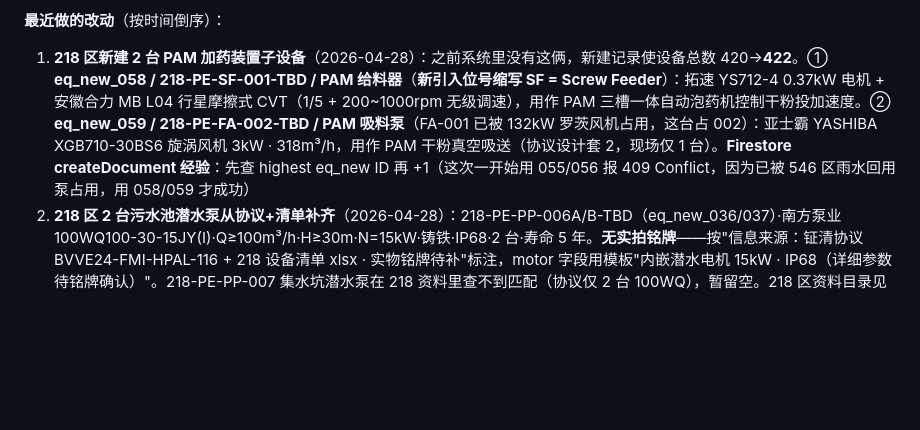
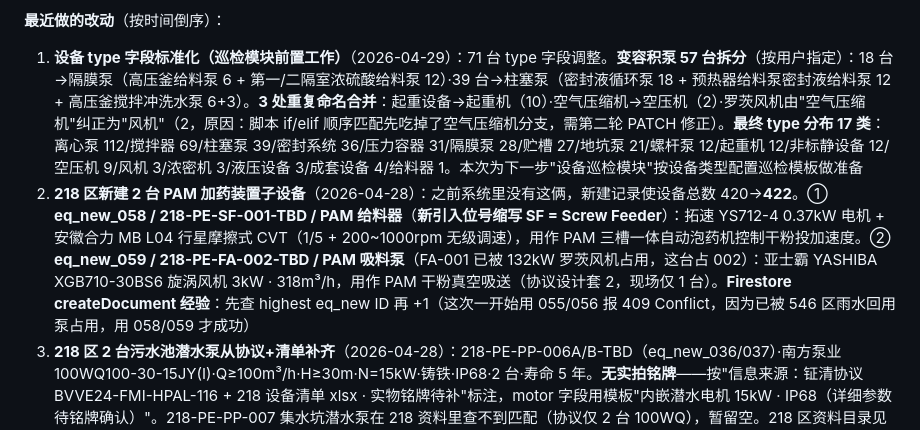
Before and after one commit to haoxinglong404/nickel-ems, a Markdown page: CLAUDE.md, the part around the change. GitHub-like rendering; blank space fills up the shorter version.

Commit message:
docs: log type field reclassification (prep for inspection module)
Co-Authored-By: Claude Opus 4.7 (1M context) <noreply@anthropic.com>

```diff
--- a/CLAUDE.md
+++ b/CLAUDE.md
@@ -240,7 +240,8 @@
 | `tool_reclassify_v10_20260423` | 历史 410 条 out 改为 consume（领用·不算待归还）|
 
 **最近做的改动**（按时间倒序）：
-1. **218 区新建 2 台 PAM 加药装置子设备**（2026-04-28）：之前系统里没有这俩，新建记录使设备总数 420→**422**。① **eq_new_058 / 218-PE-SF-001-TBD / PAM 给料器**（**新引入位号缩写 SF = Screw Feeder**）：拓速 YS712-4 0.37kW 电机 + 安徽合力 MB L04 行星摩擦式 CVT（1/5 + 200~1000rpm 无级调速），用作 PAM 三槽一体自动泡药机控制干粉投加速度。② **eq_new_059 / 218-PE-FA-002-TBD / PAM 吸料泵**（FA-001 已被 132kW 罗茨风机占用，这台占 002）：亚士霸 YASHIBA XGB710-30BS6 旋涡风机 3kW · 318m³/h，用作 PAM 干粉真空吸送（协议设计套 2，现场仅 1 台）。**Firestore createDocument 经验**：先查 highest eq_new ID 再 +1（这次一开始用 055/056 报 409 Conflict，因为已被 546 区雨水回用泵占用，用 058/059 才成功）
+1. **设备 type 字段标准化（巡检模块前置工作）**（2026-04-29）：71 台 type 字段调整。**变容积泵 57 台拆分**（按用户指定）：18 台→隔膜泵（高压釜给料泵 6 + 第一/二隔室浓硫酸给料泵 12）·39 台→柱塞泵（密封液循环泵 18 + 预热器给料泵密封液给料泵 12 + 高压釜搅拌冲洗水泵 6+3）。**3 处重复命名合并**：起重设备→起重机（10）·空气压缩机→空压机（2）·罗茨风机由"空气压缩机"纠正为"风机"（2，原因：脚本 if/elif 顺序匹配先吃掉了空气压缩机分支，需第二轮 PATCH 修正）。**最终 type 分布 17 类**：离心泵 112/搅拌器 69/柱塞泵 39/密封系统 36/压力容器 31/隔膜泵 28/贮槽 27/地坑泵 21/螺杆泵 12/起重机 12/非标静设备 12/空压机 9/风机 3/浓密机 3/液压设备 3/成套设备 4/给料器 1。本次为下一步"设备巡检模块"按设备类型配置巡检模板做准备
+2. **218 区新建 2 台 PAM 加药装置子设备**（2026-04-28）：之前系统里没有这俩，新建记录使设备总数 420→**422**。① **eq_new_058 / 218-PE-SF-001-TBD / PAM 给料器**（**新引入位号缩写 SF = Screw Feeder**）：拓速 YS712-4 0.37kW 电机 + 安徽合力 MB L04 行星摩擦式 CVT（1/5 + 200~1000rpm 无级调速），用作 PAM 三槽一体自动泡药机控制干粉投加速度。② **eq_new_059 / 218-PE-FA-002-TBD / PAM 吸料泵**（FA-001 已被 132kW 罗茨风机占用，这台占 002）：亚士霸 YASHIBA XGB710-30BS6 旋涡风机 3kW · 318m³/h，用作 PAM 干粉真空吸送（协议设计套 2，现场仅 1 台）。**Firestore createDocument 经验**：先查 highest eq_new ID 再 +1（这次一开始用 055/056 报 409 Conflict，因为已被 546 区雨水回用泵占用，用 058/059 才成功）
 2. **218 区 2 台污水池潜水泵从协议+清单补齐**（2026-04-28）：218-PE-PP-006A/B-TBD（eq_new_036/037）·南方泵业 100WQ100-30-15JY(I)·Q≥100m³/h·H≥30m·N=15kW·铸铁·IP68·2 台·寿命 5 年。**无实拍铭牌**——按"信息来源：钲清协议 BVVE24-FMI-HPAL-116 + 218 设备清单 xlsx · 实物铭牌待补"标注，motor 字段用模板"内嵌潜水电机 15kW · IP68（详细参数待铭牌确认）"。218-PE-PP-007 集水坑潜水泵在 218 资料里查不到匹配（协议仅 2 台 100WQ），暂留空。218 区资料目录见 `C:\\Users\\15576\\Desktop\\claude\\218设备资料收集_按设备分类\\` (18 设备分组 + 项目总资料)
 2. **218 区 3 台 PAM 搅拌器铭牌+技术协议补齐**（2026-04-28）：218-PE-AG-002A/B/C-TBD（eq_new_013~015）·钲清环保。name 由 `PAM搅拌器` → `PAM 搅拌器`（与 PAC 统一加空格）。motor：皖南 YE3-80M2-4 三相异步 0.75kW · 380V/50Hz · 1.8A · 1430rpm · IE3 82.5% · 6204 轴承 · 17kg · 制造 2024.07（编号 82422333）。gearPump：国茂股份 **BLD0-17-Y0.75-ZP 摆线针轮** · 速比 17 · 输出≈84rpm（编号 SN00752105）。spec/specDetail 来自钲清协议（同 PAC）：桨叶 Ø300mm 单层双叶 316L · 搅拌轴 L=800mm 316L · 数量 3 · 配套 PAM 制备系统 3m³/h（含三槽一体自动泡药机）· 设计寿命 5 年。**协议 vs 实际**：本次匹配比 PAC 那次好 —— 电机型号一致（YE3-80M2-4）、速比一致（17），仅供应商（上海/茵梦达 → 皖南）和减速机机座号（BLD10 → BLD0，更小）有变。**协议描述错误**：BLD 系列为摆线针轮，协议里写"齿轮式"是错的，铭牌正确
 2. **218 区 2 台 PAC 搅拌器铭牌+技术协议补齐**（2026-04-28）：218-PE-AG-001A/B-TBD（eq_new_016/017）·钲清环保。name 由 `pac搅拌器` → `PAC 搅拌器`。motor：皖南 YE3-90L-4 三相异步 1.5kW · 380V/50Hz · 3.5A · 1430rpm · IE3 85.3% · 6205 轴承 · 29kg · 制造 2025.01（编号 82498411/82498419）。gearPump：国茂股份 **BLD1-23-Y1.5-ZP 摆线针轮** · 速比 23 · 输出≈62rpm（编号 SN00763460/SN00763451）。spec/specDetail 来自技术协议 BVVE24-FMI-HPAL-116（C:\\Users\\15576\\Desktop\\claude\\218设备资料收集_按设备分类\\00_项目总资料\\）：桨叶 Ø600mm 双层二叶 316L · 搅拌轴 L=2000mm 316L · 配套 PAC 溶液箱 Φ1750×2300mm PE · 设计寿命 5 年。**关键发现**：协议设计电机为 YE3-100L2-4 **3 kW**（上海电气/茵梦达），减速机 BLD10-17-3（速比 17），但实拍铭牌为皖南 1.5 kW + BLD1-23（速比 23）—— **实际安装比设计降功率一半**，已在 specDetail 注明"以 motor/gearPump 为准"。**PDF 提取技巧**：pypdf 抽这份协议文本时**字符顺序是反的**（line[::-1]即可），原始 PDF 是中文公文格式，pypdf 6.10.2 也搞不定，需要 reverse line by line
```
